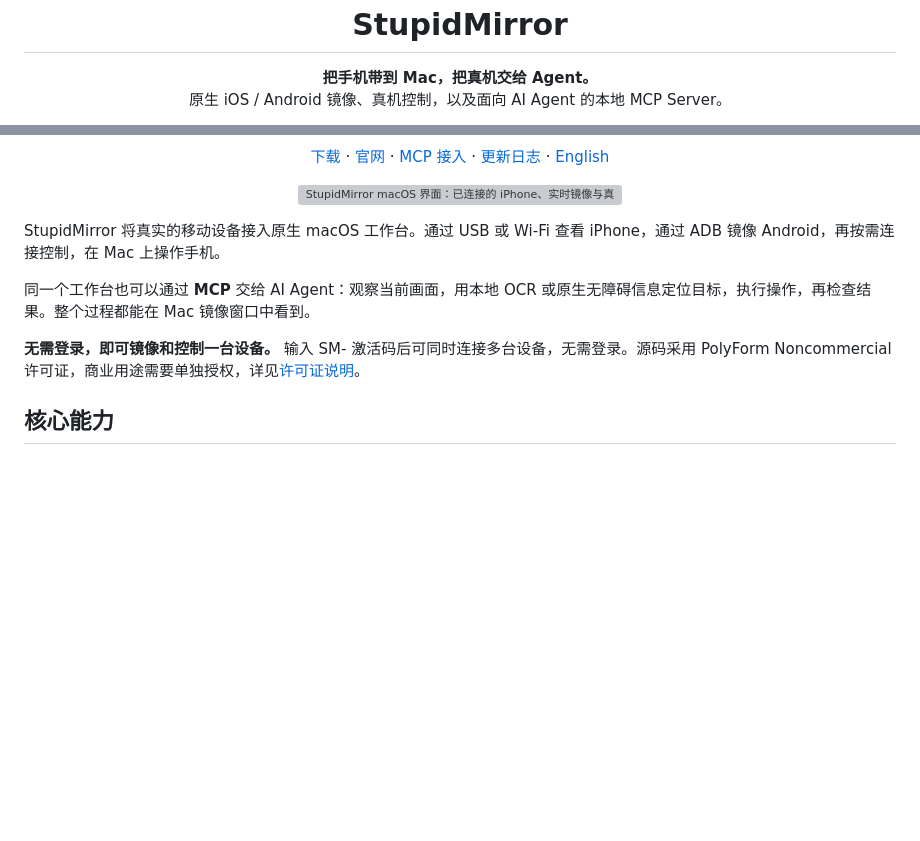
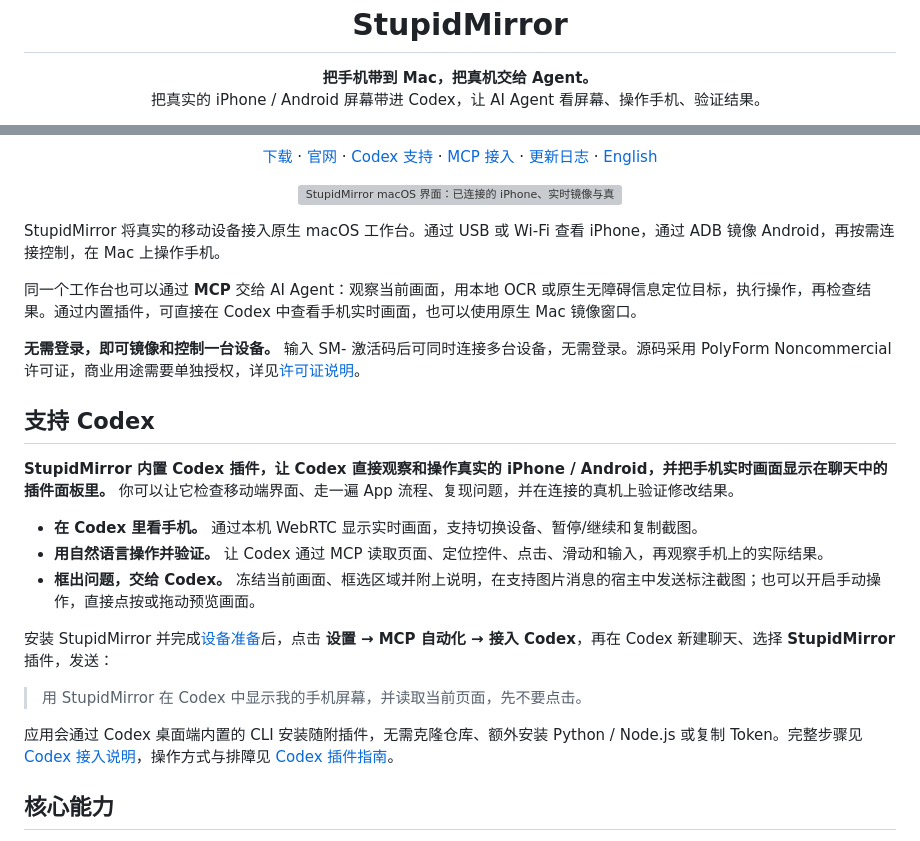
Before and after one commit to LiuTianjie/StupidMirror, a Markdown page: README.zh-CN.md, 2 parts joined by grey strips. Rendered like a GitHub page; blank space fills up the shorter version; grey boxes are pictures that could not be loaded.

```diff
--- a/README.zh-CN.md
+++ b/README.zh-CN.md
@@ -6,7 +6,7 @@
 
 <p align="center">
   <strong>把手机带到 Mac，把真机交给 Agent。</strong><br />
-  原生 iOS / Android 镜像、真机控制，以及面向 AI Agent 的本地 MCP Server。
+  把真实的 iPhone / Android 屏幕带进 Codex，让 AI Agent 看屏幕、操作手机、验证结果。
 </p>
 
 <p align="center">
@@ -18,6 +19,7 @@
 <p align="center">
   <a href="https://github.com/LiuTianjie/StupidMirror/releases/latest">下载</a> ·
   <a href="https://liutianjie.github.io/StupidMirror/">官网</a> ·
+  <a href="#支持-codex">Codex 支持</a> ·
   <a href="#连接-ai-agent">MCP 接入</a> ·
   <a href="CHANGELOG.md">更新日志</a> ·
   <a href="README.md">English</a>
@@ -29,9 +31,23 @@
 
 StupidMirror 将真实的移动设备接入原生 macOS 工作台。通过 USB 或 Wi-Fi 查看 iPhone，通过 ADB 镜像 Android，再按需连接控制，在 Mac 上操作手机。
 
-同一个工作台也可以通过 **MCP** 交给 AI Agent：观察当前画面，用本地 OCR 或原生无障碍信息定位目标，执行操作，再检查结果。整个过程都能在 Mac 镜像窗口中看到。
+同一个工作台也可以通过 **MCP** 交给 AI Agent：观察当前画面，用本地 OCR 或原生无障碍信息定位目标，执行操作，再检查结果。通过内置插件，可直接在 Codex 中查看手机实时画面，也可以使用原生 Mac 镜像窗口。
 
 **无需登录，即可镜像和控制一台设备。** 输入 SM- 激活码后可同时连接多台设备，无需登录。源码采用 PolyForm Noncommercial 许可证，商业用途需要单独授权，详见[许可证说明](#许可证)。
+
+## 支持 Codex
+
+**StupidMirror 内置 Codex 插件，让 Codex 直接观察和操作真实的 iPhone / Android，并把手机实时画面显示在聊天中的插件面板里。** 你可以让它检查移动端界面、走一遍 App 流程、复现问题，并在连接的真机上验证修改结果。
+
+- **在 Codex 里看手机。** 通过本机 WebRTC 显示实时画面，支持切换设备、暂停/继续和复制截图。
+- **用自然语言操作并验证。** 让 Codex 通过 MCP 读取页面、定位控件、点击、滑动和输入，再观察手机上的实际结果。
+- **框出问题，交给 Codex。** 冻结当前画面、框选区域并附上说明，在支持图片消息的宿主中发送标注截图；也可以开启手动操作，直接点按或拖动预览画面。
+
+安装 StupidMirror 并完成[设备准备](#从一台设备开始)后，点击 **设置 → MCP 自动化 → 接入 Codex**，再在 Codex 新建聊天、选择 **StupidMirror** 插件，发送：
+
+> 用 StupidMirror 在 Codex 中显示我的手机屏幕，并读取当前页面，先不要点击。
+
+应用会通过 Codex 桌面端内置的 CLI 安装随附插件，无需克隆仓库、额外安装 Python / Node.js 或复制 Token。完整步骤见 [Codex 接入说明](#codex-插件从应用内一键接入)，操作方式与排障见 [Codex 插件指南](docs/codex-plugin.md)。
 
 ## 核心能力
 
```
Also changed, not shown: other parts of README.zh-CN.md (+1 -0 lines), README.md (+17 -1 lines).
